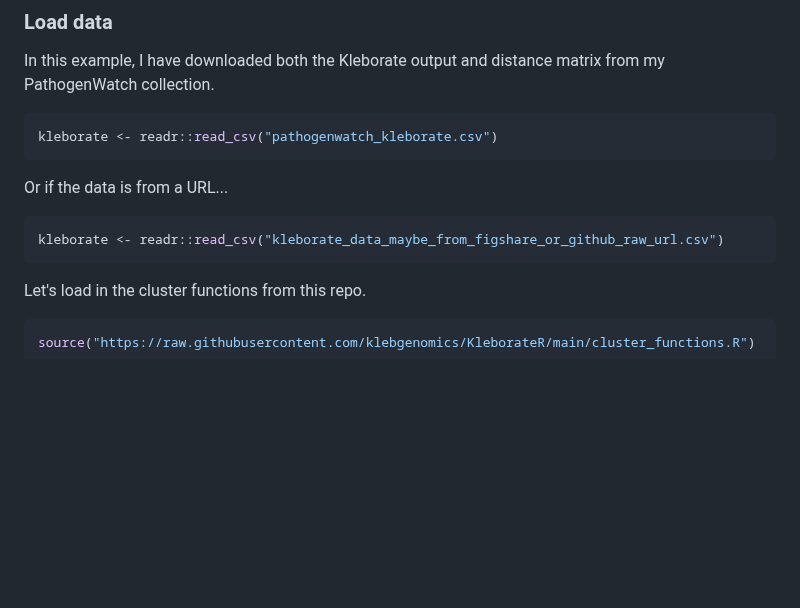
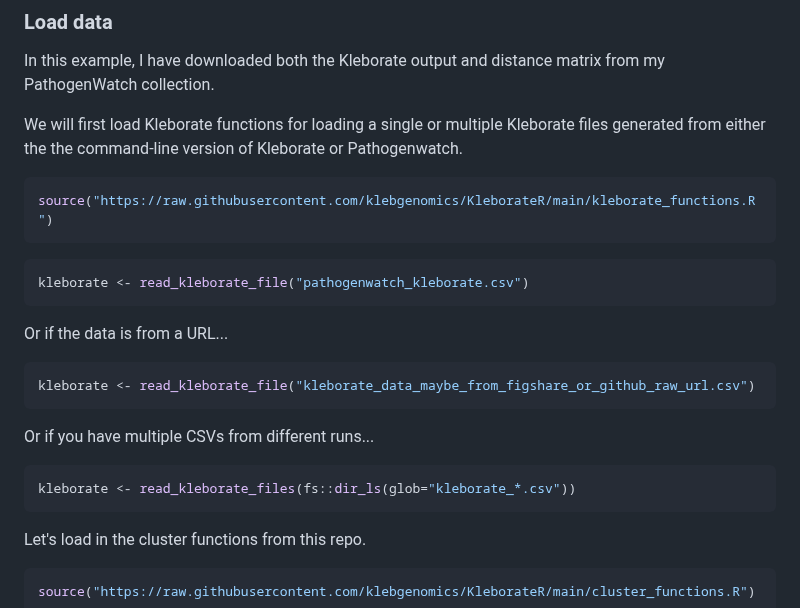
Before and after one commit to klebgenomics/KleborateR, a Markdown page: README.md, the part around the change. GitHub-like rendering; blank space fills up the shorter version.

`````diff
--- a/README.md
+++ b/README.md
@@ -15,14 +15,27 @@ Sero-epi Shiny App or the PathogenWatch website.
 
 In this example, I have downloaded both the Kleborate output and distance matrix from my PathogenWatch collection.
 
+We will first load Kleborate functions for loading a single or multiple Kleborate files generated from either the
+the command-line version of Kleborate or Pathogenwatch.
+
 ```r
-kleborate <- readr::read_csv("pathogenwatch_kleborate.csv")
+source("https://raw.githubusercontent.com/klebgenomics/KleborateR/main/kleborate_functions.R")
+````
+
+```r
+kleborate <- read_kleborate_file("pathogenwatch_kleborate.csv")
 ```
 
 Or if the data is from a URL...
 
 ```r
-kleborate <- readr::read_csv("kleborate_data_maybe_from_figshare_or_github_raw_url.csv")
+kleborate <- read_kleborate_file("kleborate_data_maybe_from_figshare_or_github_raw_url.csv")
+```
+
+Or if you have multiple CSVs from different runs...
+
+```r
+kleborate <- read_kleborate_files(fs::dir_ls(glob="kleborate_*.csv"))
 ```
 
 Let's load in the cluster functions from this repo.
`````
